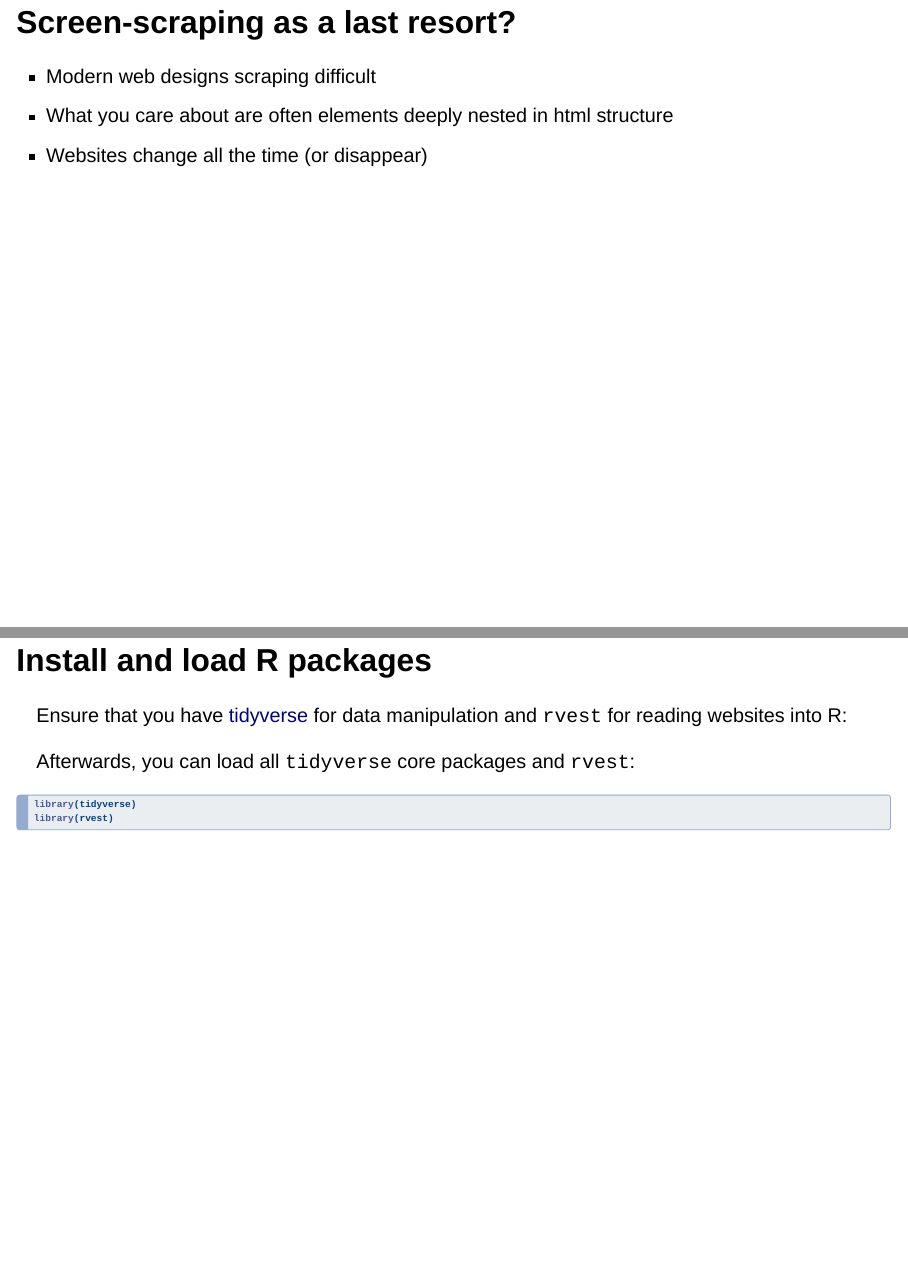
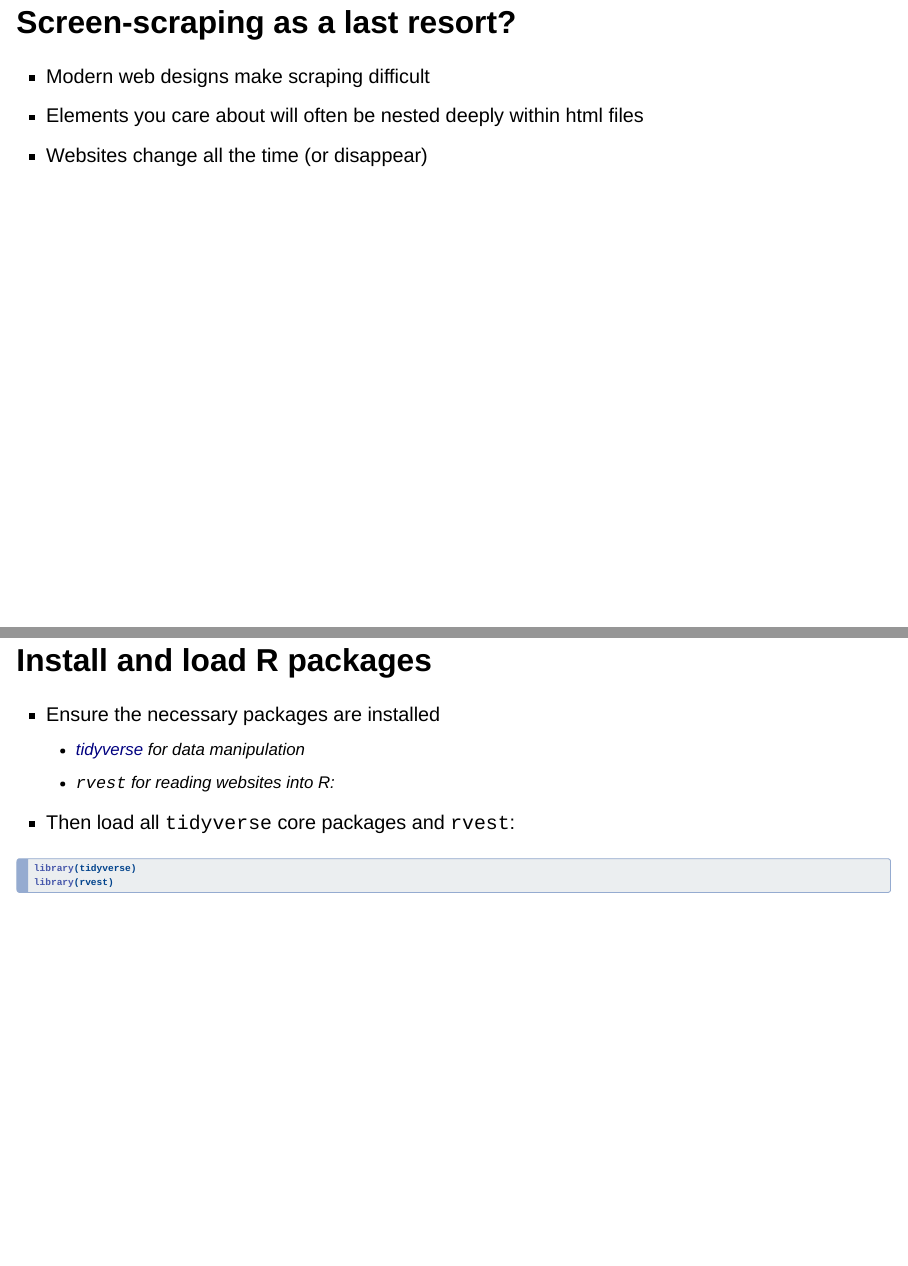
Before and after one commit to zilinskyjan/lectures, a Quarto document (SICSS/SICSS_02_screenscraping.qmd): pages 7 and 9 of 42, joined at a grey line. Rendered offline with R 4.5, knitr and Pandoc in place of Quarto, with nearby package versions; drawn as Slidy slides in place of the format the file asks for; some code elsewhere in the file could not run offline.

Commit message:
L2 SICSS

````diff
--- a/SICSS/SICSS_02_screenscraping.qmd
+++ b/SICSS/SICSS_02_screenscraping.qmd
@@ -38,17 +38,19 @@ Verify whether site-owners allow scraping:
 
 ## Screen-scraping as a last resort?
 
-- Modern web designs scraping difficult
-- What you care about are often elements deeply nested in html structure
+- Modern web designs make scraping difficult
+- Elements you care about will often be nested deeply within html files
 - Websites change all the time (or disappear)
 
 # Screen-scraping with R
 
 ## Install and load R packages
 
-Ensure that you have [tidyverse](https://www.tidyverse.org/) for data manipulation and `rvest` for reading websites into R:
+- Ensure the necessary packages are installed
+  - [tidyverse](https://www.tidyverse.org/) for data manipulation
+  - `rvest` for reading websites into R:
 
-Afterwards, you can load all `tidyverse` core packages and `rvest`:
+- Then load all `tidyverse` core packages and `rvest`:
 
 ```{r, size = 'scriptsize'}
 library(tidyverse)
````
Also changed, not shown: SICSS/SICSS_02_screenscraping.html, SICSS/SICSS_02_screenscraping.qmd (3 more changed lines).
